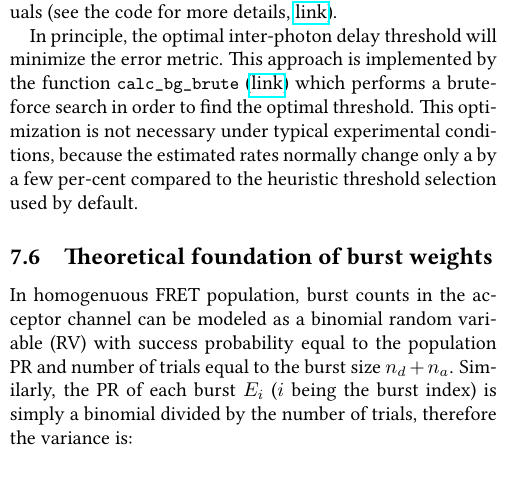
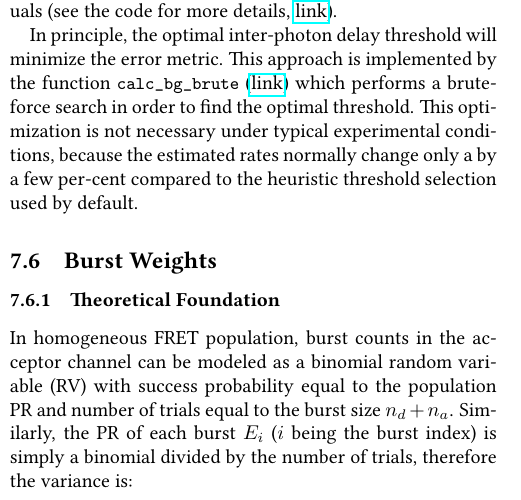
Before and after one commit to tritemio/fretbursts_paper, a LaTeX paper (main.tex, which reads Burst_Weights_Theory.tex): part of one column of page 19 of 20, cut so that both start at the same text. Compiled offline with pdfLaTeX.

Commit message:
edited Burst_Weights_Theory.tex

```diff
--- a/Burst_Weights_Theory.tex
+++ b/Burst_Weights_Theory.tex
@@ -1,6 +1,7 @@
-\subsection{Theoretical foundation of burst weights}
+\subsection{Burst Weights}
 \label{sec:burstweights_theory}
-In homogenuous FRET population, burst counts in the acceptor channel can be
+\subsubsection{Theoretical Foundation}
+In homogeneous FRET population, burst counts in the acceptor channel can be
 modeled as a binomial random variable (RV) with success probability equal to the
 population PR and number of trials equal to the burst size $n_d + n_a$.
 Similarly, the PR of each burst $E_i$ ($i$ being the burst index) is
```
